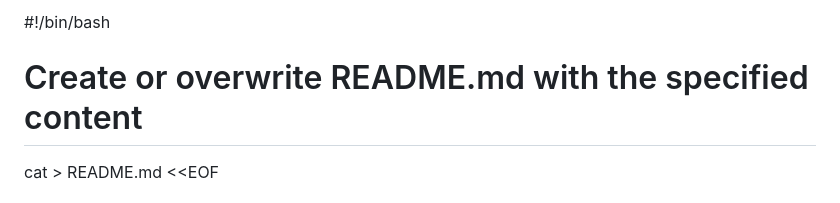
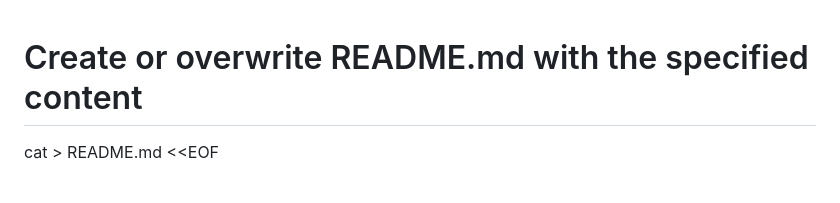
Before and after one commit to Yamiteeee/ai_code_explainer, a Markdown page: README.md, the part around the change. GitHub-like rendering.

```diff
--- a/README.md
+++ b/README.md
@@ -1,4 +1,3 @@
-#!/bin/bash
 
 # Create or overwrite README.md with the specified content
 cat > README.md <<EOF
```
